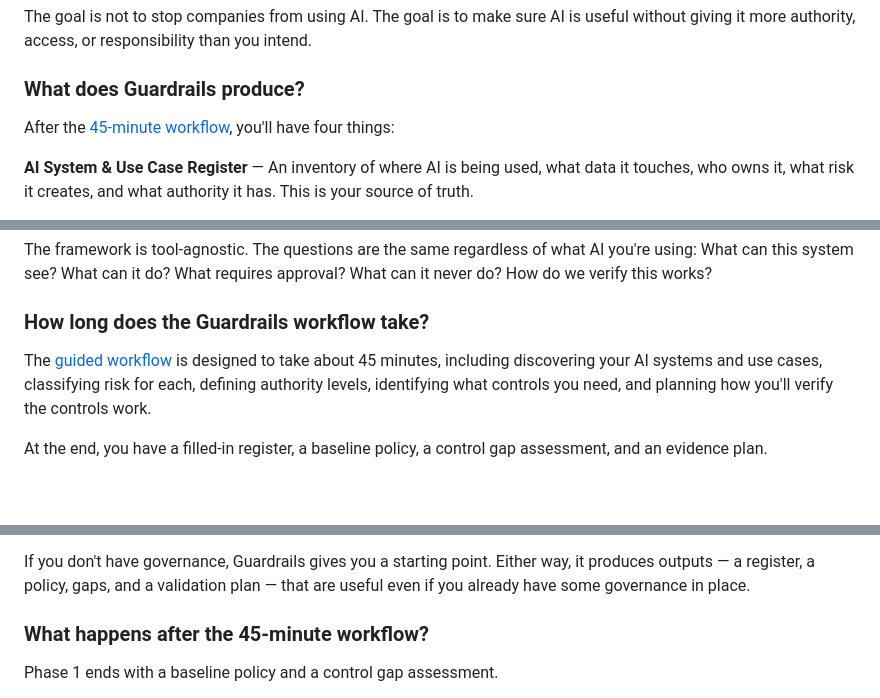
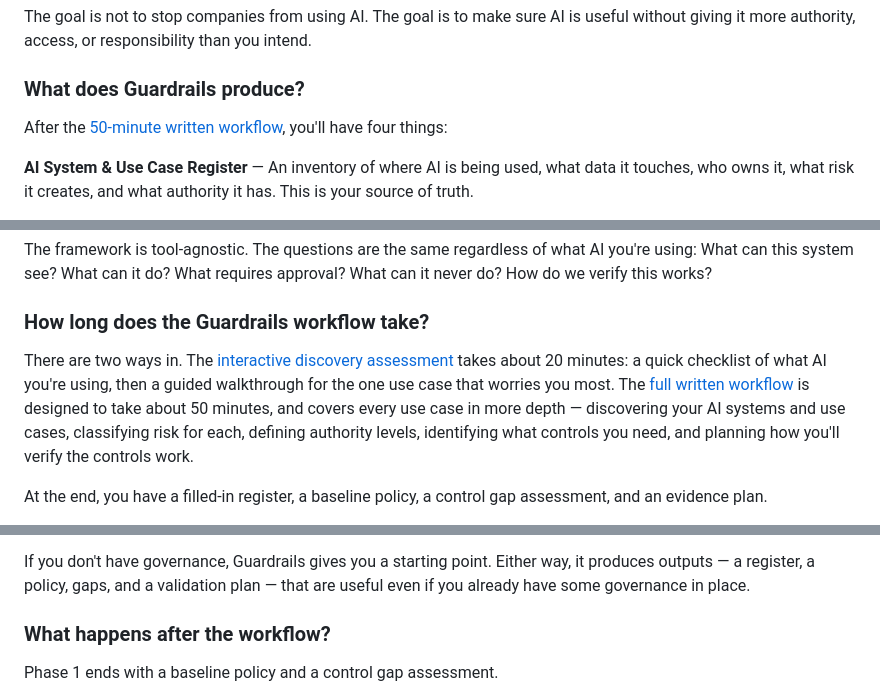
Before and after one commit to guardrails-tools-ai/guardrails-tools, a Markdown page: FAQ.md, 3 parts joined by grey strips. GitHub-like rendering; blank space fills up the shorter version.

```diff
--- a/FAQ.md
+++ b/FAQ.md
@@ -19,7 +19,7 @@ The goal is not to stop companies from using AI. The goal is to make sure AI is
 
 ### What does Guardrails produce?
 
-After the [45-minute workflow](workflow/00-intro.md), you'll have four things:
+After the [50-minute written workflow](workflow/00-intro.md), you'll have four things:
 
 **AI System & Use Case Register** — An inventory of where AI is being used, what data it touches, who owns it, what risk it creates, and what authority it has. This is your source of truth.
 
@@ -176,7 +176,7 @@ The framework is tool-agnostic. The questions are the same regardless of what AI
 
 ### How long does the Guardrails workflow take?
 
-The [guided workflow](workflow/00-intro.md) is designed to take about 45 minutes, including discovering your AI systems and use cases, classifying risk for each, defining authority levels, identifying what controls you need, and planning how you'll verify the controls work.
+There are two ways in. The [interactive discovery assessment](https://guardrails-tools.dev/discover/) takes about 20 minutes: a quick checklist of what AI you're using, then a guided walkthrough for the one use case that worries you most. The [full written workflow](workflow/00-intro.md) is designed to take about 50 minutes, and covers every use case in more depth — discovering your AI systems and use cases, classifying risk for each, defining authority levels, identifying what controls you need, and planning how you'll verify the controls work.
 
 At the end, you have a filled-in register, a baseline policy, a control gap assessment, and an evidence plan.
 
@@ -188,7 +188,7 @@ Guardrails can complement existing policy. If you already have governance, you m
 
 If you don't have governance, Guardrails gives you a starting point. Either way, it produces outputs — a register, a policy, gaps, and a validation plan — that are useful even if you already have some governance in place.
 
-### What happens after the 45-minute workflow?
+### What happens after the workflow?
 
 Phase 1 ends with a baseline policy and a control gap assessment.
 
```
Also changed, not shown: other parts of FAQ.md (+1 -1 lines), CONTRIBUTING.md (added, +48 -0 lines), README.md (+3 -1 lines).
